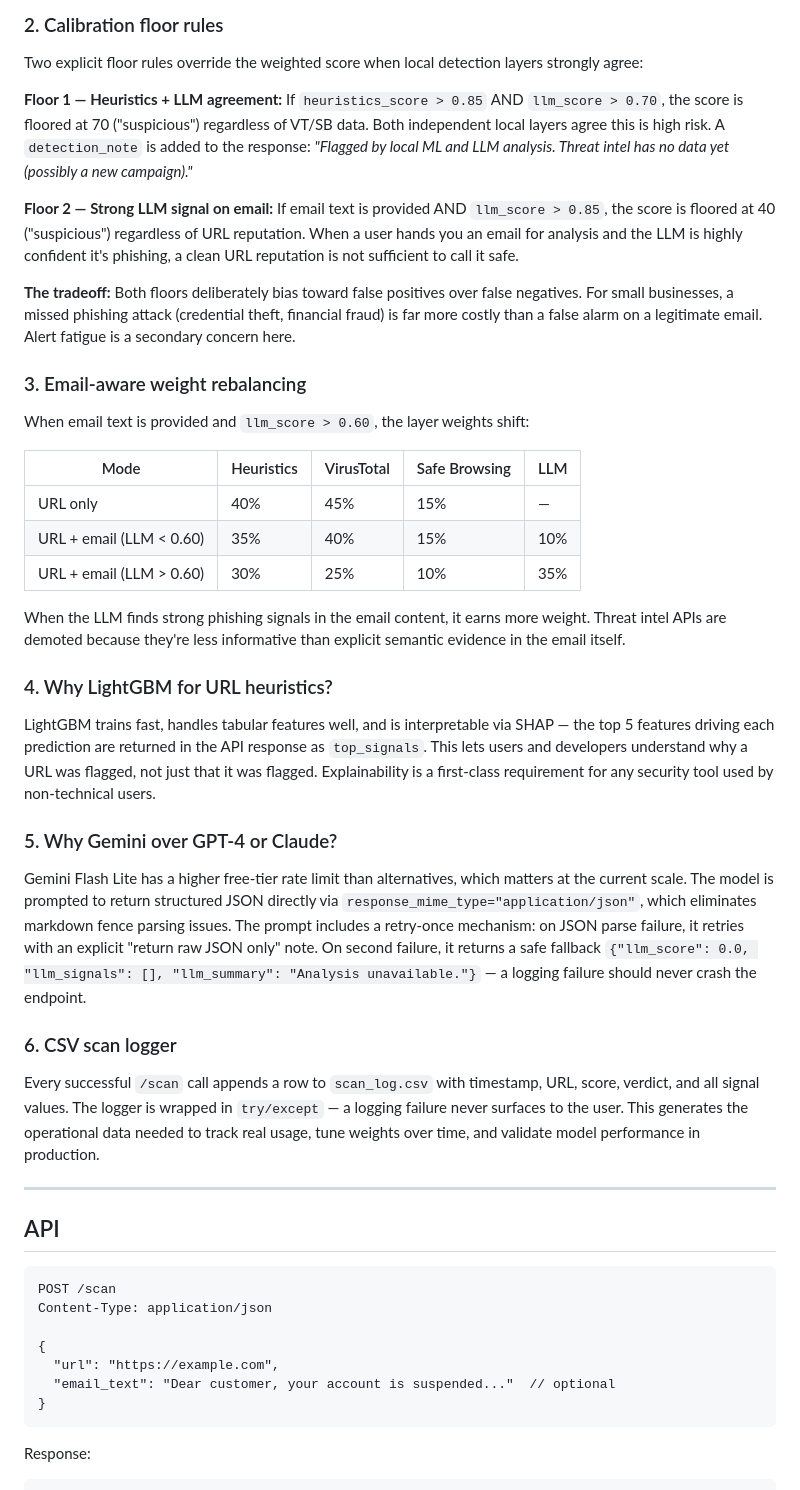
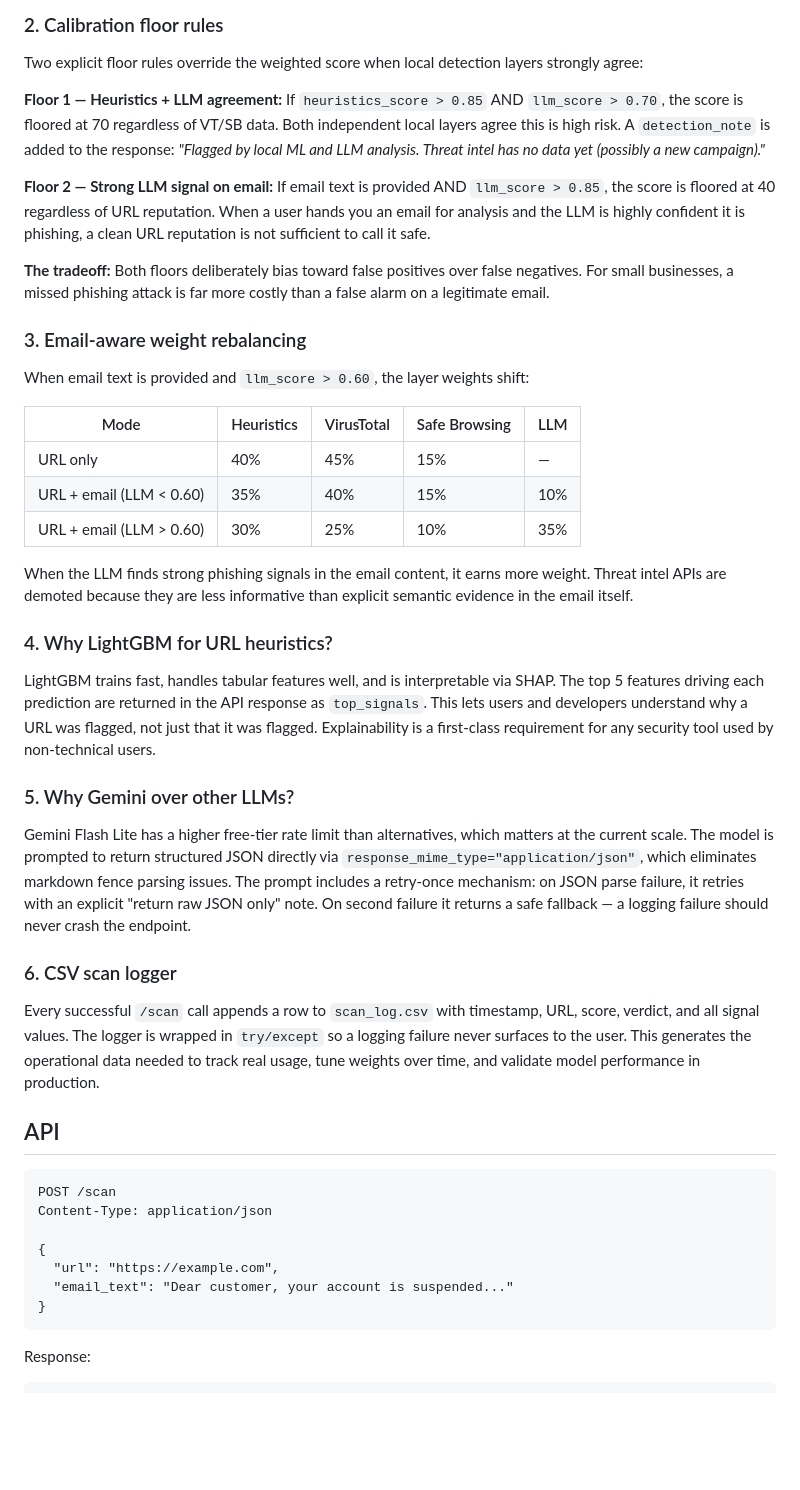
Before and after one commit to Simarbir2112006/shieldcheck, a Markdown page: README.md, the part around one of its changes. Rendered like a GitHub page; blank space fills up the shorter version.

````diff
--- a/README.md
+++ b/README.md
@@ -71,12 +63,12 @@ VirusTotal and Google Safe Browsing have no data on fresh phishing campaigns —
 Two explicit floor rules override the weighted score when local detection layers strongly agree:
 
 **Floor 1 — Heuristics + LLM agreement:**
-If `heuristics_score > 0.85` AND `llm_score > 0.70`, the score is floored at 70 ("suspicious") regardless of VT/SB data. Both independent local layers agree this is high risk. A `detection_note` is added to the response: *"Flagged by local ML and LLM analysis. Threat intel has no data yet (possibly a new campaign)."*
+If `heuristics_score > 0.85` AND `llm_score > 0.70`, the score is floored at 70 regardless of VT/SB data. Both independent local layers agree this is high risk. A `detection_note` is added to the response: *"Flagged by local ML and LLM analysis. Threat intel has no data yet (possibly a new campaign)."*
 
 **Floor 2 — Strong LLM signal on email:**
-If email text is provided AND `llm_score > 0.85`, the score is floored at 40 ("suspicious") regardless of URL reputation. When a user hands you an email for analysis and the LLM is highly confident it's phishing, a clean URL reputation is not sufficient to call it safe.
+If email text is provided AND `llm_score > 0.85`, the score is floored at 40 regardless of URL reputation. When a user hands you an email for analysis and the LLM is highly confident it is phishing, a clean URL reputation is not sufficient to call it safe.
 
-**The tradeoff:** Both floors deliberately bias toward false positives over false negatives. For small businesses, a missed phishing attack (credential theft, financial fraud) is far more costly than a false alarm on a legitimate email. Alert fatigue is a secondary concern here.
+**The tradeoff:** Both floors deliberately bias toward false positives over false negatives. For small businesses, a missed phishing attack is far more costly than a false alarm on a legitimate email.
 
 ### 3. Email-aware weight rebalancing
 
@@ -88,21 +80,19 @@ When email text is provided and `llm_score > 0.60`, the layer weights shift:
 | URL + email (LLM < 0.60) | 35% | 40% | 15% | 10% |
 | URL + email (LLM > 0.60) | 30% | 25% | 10% | 35% |
 
-When the LLM finds strong phishing signals in the email content, it earns more weight. Threat intel APIs are demoted because they're less informative than explicit semantic evidence in the email itself.
+When the LLM finds strong phishing signals in the email content, it earns more weight. Threat intel APIs are demoted because they are less informative than explicit semantic evidence in the email itself.
 
 ### 4. Why LightGBM for URL heuristics?
 
-LightGBM trains fast, handles tabular features well, and is interpretable via SHAP — the top 5 features driving each prediction are returned in the API response as `top_signals`. This lets users and developers understand why a URL was flagged, not just that it was flagged. Explainability is a first-class requirement for any security tool used by non-technical users.
+LightGBM trains fast, handles tabular features well, and is interpretable via SHAP. The top 5 features driving each prediction are returned in the API response as `top_signals`. This lets users and developers understand why a URL was flagged, not just that it was flagged. Explainability is a first-class requirement for any security tool used by non-technical users.
 
-### 5. Why Gemini over GPT-4 or Claude?
+### 5. Why Gemini over other LLMs?
 
-Gemini Flash Lite has a higher free-tier rate limit than alternatives, which matters at the current scale. The model is prompted to return structured JSON directly via `response_mime_type="application/json"`, which eliminates markdown fence parsing issues. The prompt includes a retry-once mechanism: on JSON parse failure, it retries with an explicit "return raw JSON only" note. On second failure, it returns a safe fallback `{"llm_score": 0.0, "llm_signals": [], "llm_summary": "Analysis unavailable."}` — a logging failure should never crash the endpoint.
+Gemini Flash Lite has a higher free-tier rate limit than alternatives, which matters at the current scale. The model is prompted to return structured JSON directly via `response_mime_type="application/json"`, which eliminates markdown fence parsing issues. The prompt includes a retry-once mechanism: on JSON parse failure, it retries with an explicit "return raw JSON only" note. On second failure it returns a safe fallback — a logging failure should never crash the endpoint.
 
 ### 6. CSV scan logger
 
-Every successful `/scan` call appends a row to `scan_log.csv` with timestamp, URL, score, verdict, and all signal values. The logger is wrapped in `try/except` — a logging failure never surfaces to the user. This generates the operational data needed to track real usage, tune weights over time, and validate model performance in production.
-
----
+Every successful `/scan` call appends a row to `scan_log.csv` with timestamp, URL, score, verdict, and all signal values. The logger is wrapped in `try/except` so a logging failure never surfaces to the user. This generates the operational data needed to track real usage, tune weights over time, and validate model performance in production.
 
 ## API
 
@@ -112,7 +102,7 @@ Content-Type: application/json
 
 {
   "url": "https://example.com",
-  "email_text": "Dear customer, your account is suspended..."  // optional
+  "email_text": "Dear customer, your account is suspended..."
 }
 ```
 
````
Also changed, not shown: other parts of README.md (+2 -20 lines).
